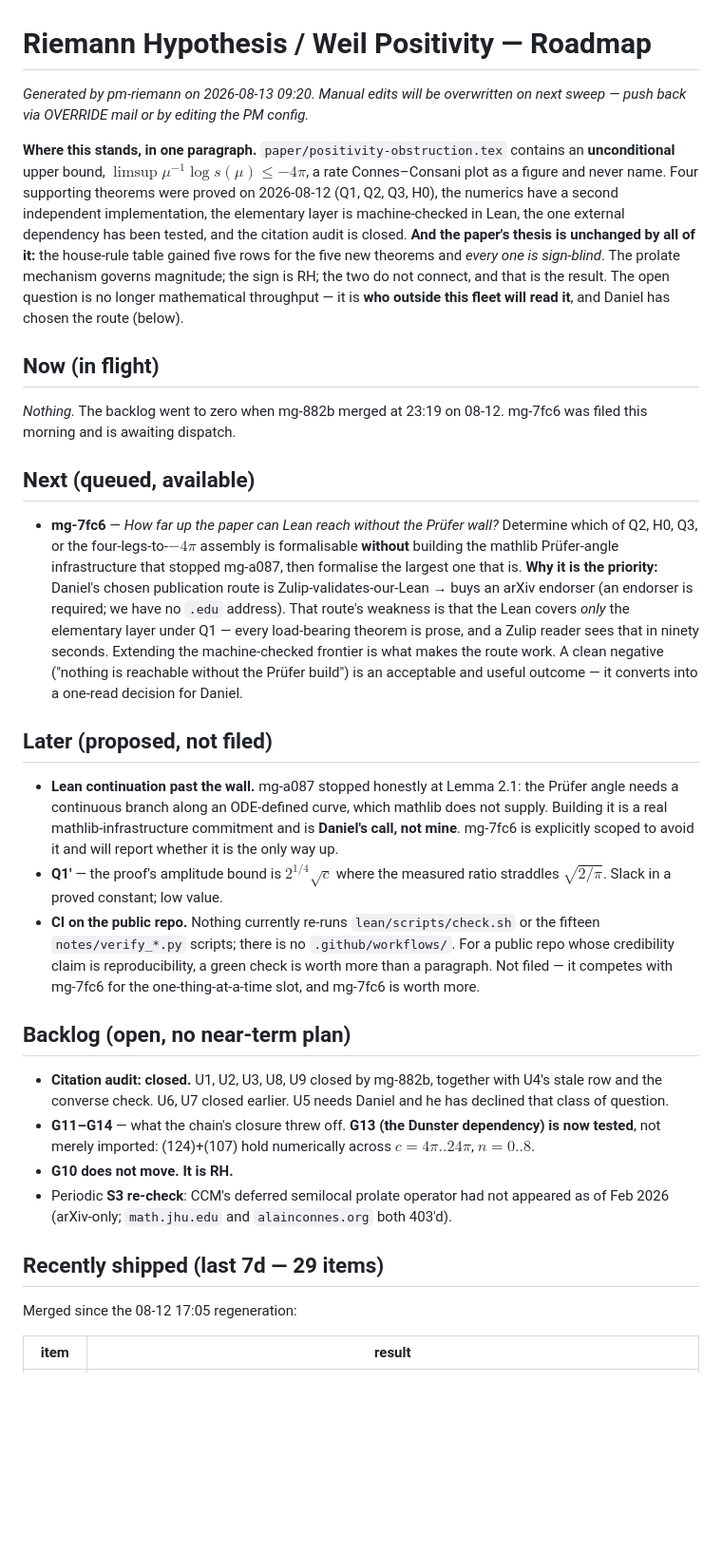
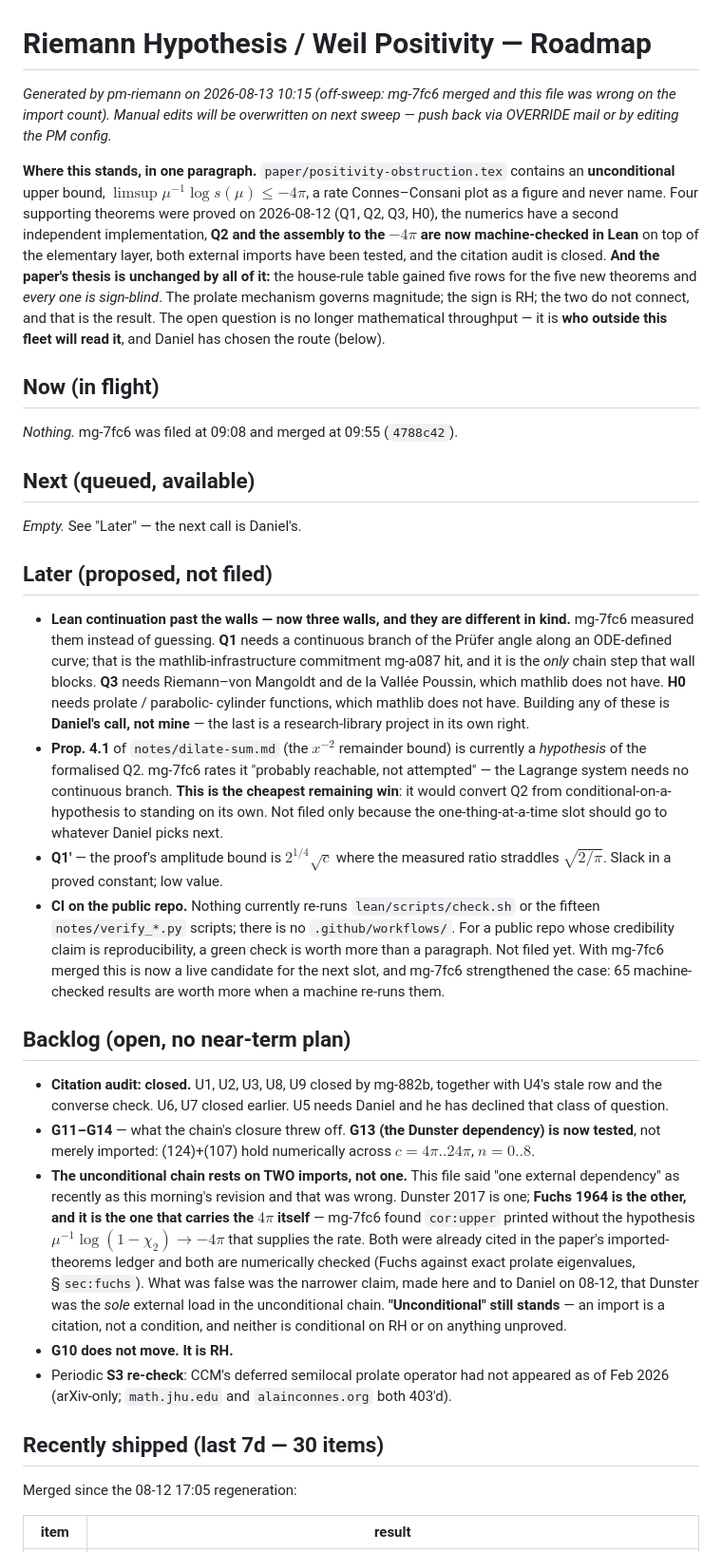
Before and after one commit to drellem2/riemann, a Markdown page: docs/roadmap.md, the part around one of its changes. Shown at 95% size. Rendered like a GitHub page; blank space fills up the shorter version.

Commit message:
pm-riemann: regenerate roadmap (mg-7fc6 merged; the import ledger said one and it is two)

```diff
--- a/docs/roadmap.md
+++ b/docs/roadmap.md
@@ -1,14 +1,15 @@
 # Riemann Hypothesis / Weil Positivity — Roadmap
 
-*Generated by pm-riemann on 2026-08-13 09:20. Manual edits will be overwritten on next sweep
+*Generated by pm-riemann on 2026-08-13 10:15 (off-sweep: mg-7fc6 merged and this file was wrong on the import count). Manual edits will be overwritten on next sweep
 — push back via OVERRIDE mail or by editing the PM config.*
 
 **Where this stands, in one paragraph.** `paper/positivity-obstruction.tex` contains an
 **unconditional** upper bound, $\limsup\mu^{-1}\log s(\mu)\le-4\pi$, a rate Connes–Consani
 plot as a figure and never name. Four supporting theorems were proved on 2026-08-12 (Q1, Q2,
-Q3, H0), the numerics have a second independent implementation, the elementary layer is
-machine-checked in Lean, the one external dependency has been tested, and the citation audit
-is closed. **And the paper's thesis is unchanged by all of it:** the house-rule table gained
+Q3, H0), the numerics have a second independent implementation, **Q2 and the assembly to the
+$-4\pi$ are now machine-checked in Lean** on top of the elementary layer, both external
+imports have been tested, and the citation audit is closed. **And the paper's thesis is
+unchanged by all of it:** the house-rule table gained
 five rows for the five new theorems and *every one is sign-blind*. The prolate mechanism
 governs magnitude; the sign is RH; the two do not connect, and that is the result. The open
 question is no longer mathematical throughput — it is **who outside this fleet will read it**,
@@ -16,34 +17,33 @@ and Daniel has chosen the route (below).
 
 ## Now (in flight)
 
-*Nothing.* The backlog went to zero when mg-882b merged at 23:19 on 08-12. mg-7fc6 was filed
-this morning and is awaiting dispatch.
+*Nothing.* mg-7fc6 was filed at 09:08 and merged at 09:55 (`4788c42`).
 
 ## Next (queued, available)
 
-- **mg-7fc6** — *How far up the paper can Lean reach without the Prüfer wall?* Determine
-  which of Q2, H0, Q3, or the four-legs-to-$-4\pi$ assembly is formalisable **without**
-  building the mathlib Prüfer-angle infrastructure that stopped mg-a087, then formalise the
-  largest one that is. **Why it is the priority:** Daniel's chosen publication route is
-  Zulip-validates-our-Lean → buys an arXiv endorser (an endorser is required; we have no
-  `.edu` address). That route's weakness is that the Lean covers *only* the elementary layer
-  under Q1 — every load-bearing theorem is prose, and a Zulip reader sees that in ninety
-  seconds. Extending the machine-checked frontier is what makes the route work. A clean
-  negative ("nothing is reachable without the Prüfer build") is an acceptable and useful
-  outcome — it converts into a one-read decision for Daniel.
+*Empty.* See "Later" — the next call is Daniel's.
 
 ## Later (proposed, not filed)
 
-- **Lean continuation past the wall.** mg-a087 stopped honestly at Lemma 2.1: the Prüfer
-  angle needs a continuous branch along an ODE-defined curve, which mathlib does not supply.
-  Building it is a real mathlib-infrastructure commitment and is **Daniel's call, not mine**.
-  mg-7fc6 is explicitly scoped to avoid it and will report whether it is the only way up.
+- **Lean continuation past the walls — now three walls, and they are different in kind.**
+  mg-7fc6 measured them instead of guessing. **Q1** needs a continuous branch of the Prüfer
+  angle along an ODE-defined curve; that is the mathlib-infrastructure commitment mg-a087
+  hit, and it is the *only* chain step that wall blocks. **Q3** needs Riemann–von Mangoldt
+  and de la Vallée Poussin, which mathlib does not have. **H0** needs prolate / parabolic-
+  cylinder functions, which mathlib does not have. Building any of these is **Daniel's call,
+  not mine** — the last is a research-library project in its own right.
+- **Prop. 4.1** of `notes/dilate-sum.md` (the $x^{-2}$ remainder bound) is currently a
+  *hypothesis* of the formalised Q2. mg-7fc6 rates it "probably reachable, not attempted" —
+  the Lagrange system needs no continuous branch. **This is the cheapest remaining win**: it
+  would convert Q2 from conditional-on-a-hypothesis to standing on its own. Not filed only
+  because the one-thing-at-a-time slot should go to whatever Daniel picks next.
 - **Q1′** — the proof's amplitude bound is $2^{1/4}\sqrt c$ where the measured ratio straddles
   $\sqrt{2/\pi}$. Slack in a proved constant; low value.
 - **CI on the public repo.** Nothing currently re-runs `lean/scripts/check.sh` or the fifteen
   `notes/verify_*.py` scripts; there is no `.github/workflows/`. For a public repo whose
   credibility claim is reproducibility, a green check is worth more than a paragraph. Not
-  filed — it competes with mg-7fc6 for the one-thing-at-a-time slot, and mg-7fc6 is worth more.
+  filed yet. With mg-7fc6 merged this is now a live candidate for the next slot, and mg-7fc6
+  strengthened the case: 65 machine-checked results are worth more when a machine re-runs them.
 
 ## Backlog (open, no near-term plan)
 
@@ -53,11 +53,20 @@ this morning and is awaiting dispatch.
 - **G11–G14** — what the chain's closure threw off. **G13 (the Dunster dependency) is now
   tested**, not merely imported: (124)+(107) hold numerically across $c=4\pi..24\pi$,
   $n=0..8$.
+- **The unconditional chain rests on TWO imports, not one.** This file said "one external
+  dependency" as recently as this morning's revision and that was wrong. Dunster 2017 is one;
+  **Fuchs 1964 is the other, and it is the one that carries the $4\pi$ itself** — mg-7fc6
+  found `cor:upper` printed without the hypothesis $\mu^{-1}\log(1-\chi_2)\to-4\pi$ that
+  supplies the rate. Both were already cited in the paper's imported-theorems ledger and both
+  are numerically checked (Fuchs against exact prolate eigenvalues, §`sec:fuchs`). What was
+  false was the narrower claim, made here and to Daniel on 08-12, that Dunster was the *sole*
+  external load in the unconditional chain. **"Unconditional" still stands** — an import is a
+  citation, not a condition, and neither is conditional on RH or on anything unproved.
 - **G10 does not move. It is RH.**
 - Periodic **S3 re-check**: CCM's deferred semilocal prolate operator had not appeared as of
   Feb 2026 (arXiv-only; `math.jhu.edu` and `alainconnes.org` both 403'd).
 
-## Recently shipped (last 7d — 29 items)
+## Recently shipped (last 7d — 30 items)
 
 Merged since the 08-12 17:05 regeneration:
 
```
Also changed, not shown: other parts of docs/roadmap.md (+40 -5 lines).
